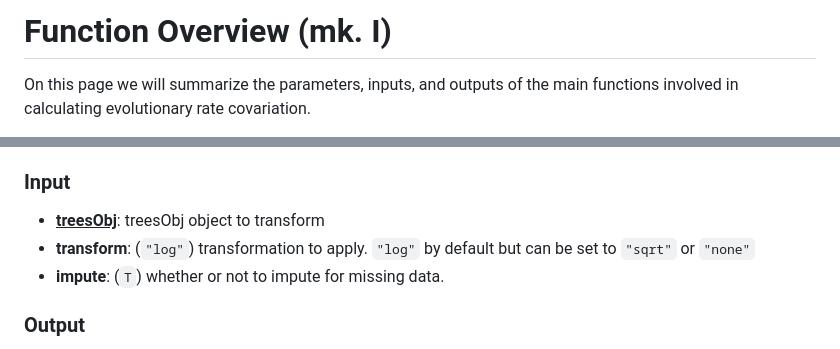
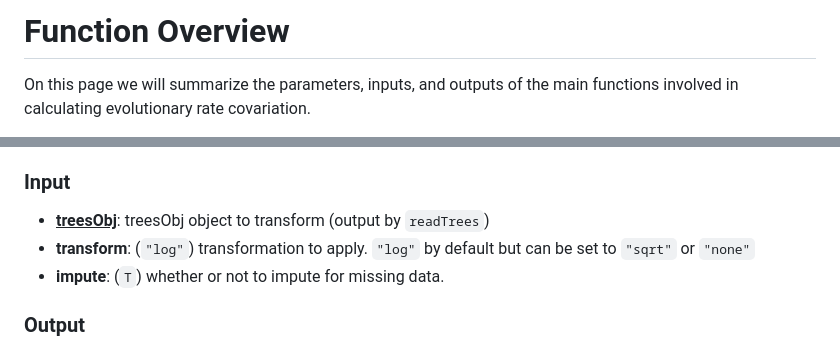
Before and after one commit to nclark-lab/erc, a Markdown page: functions.md, 2 parts joined by grey strips. Drawn GitHub-style.

```diff
--- a/functions.md
+++ b/functions.md
@@ -1,5 +1,6 @@
 
-# Function Overview (mk. I)
+
+# Function Overview
 On this page we will summarize the parameters, inputs, and outputs of the main functions involved in calculating evolutionary rate covariation.
 - Input parameters will be in **bold** (`with defaults in parentheses`) and required parameters will be <ins>**underlined.**</ins>
 
@@ -18,7 +20,7 @@ On this page we will summarize the parameters, inputs, and outputs of the main f
 `transformPaths` applies a transformation to the paths of the trees, normalizing them. By default it is set to apply a logarithmic transformation but it can also be set to apply a square root transformation, or no transformation.
 
 ### Input
-- <ins>**treesObj**</ins>: treesObj object to transform
+- <ins>**treesObj**</ins>: treesObj object to transform (output by `readTrees`)
 - **transform**: (`"log"`) transformation to apply. `"log"` by default but can be set to `"sqrt"` or `"none"`
 - **impute**: (`T`) whether or not to impute for missing data.
 ### Output
```
Also changed, not shown: other parts of functions.md (+21 -14 lines).
